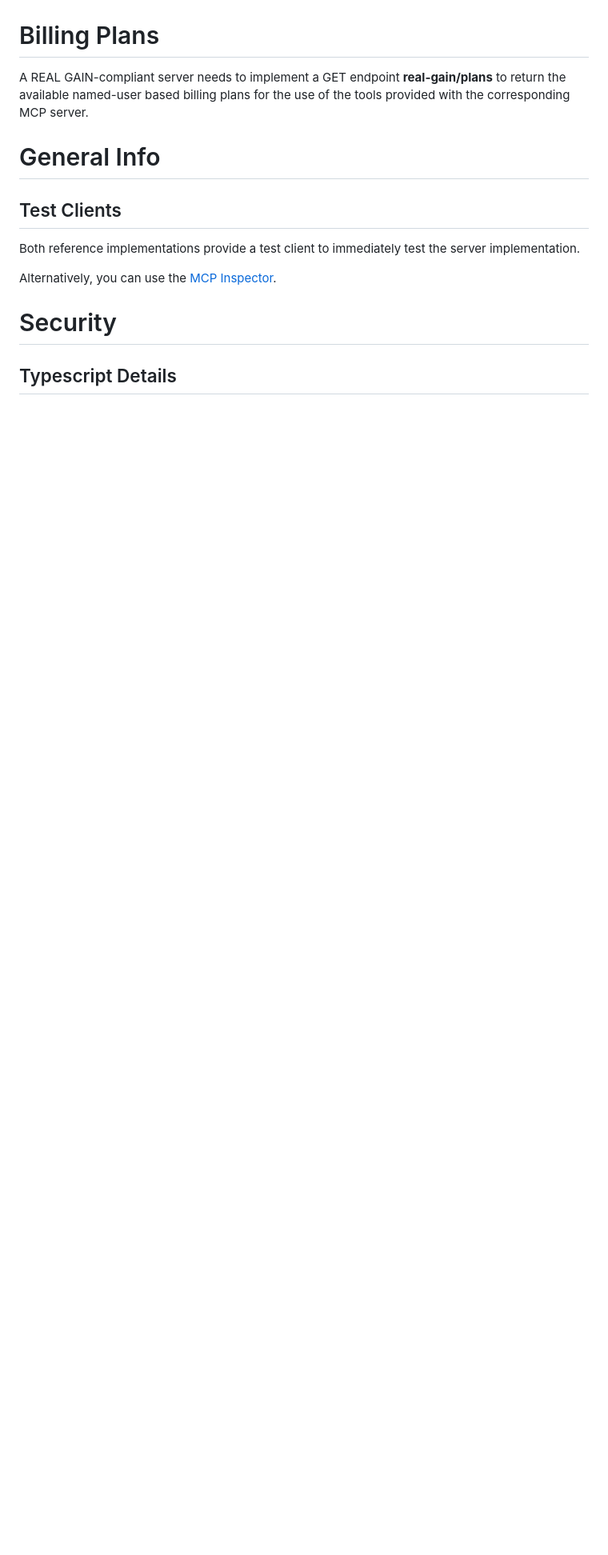
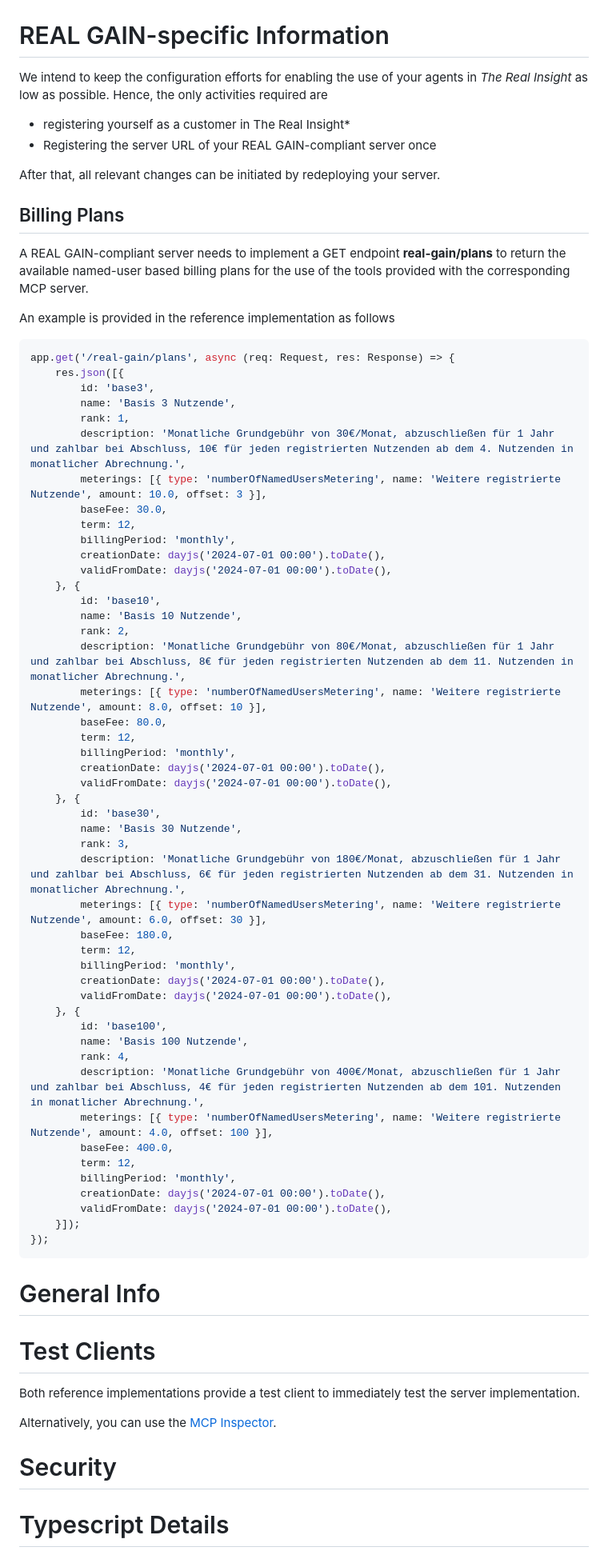
Before and after one commit to real-gain/real-gain-reference, a Markdown page: README.md, the part around the change printed below. Shown: that part at 80% size. GitHub-like rendering; blank space fills up the shorter version.

````diff
--- a/README.md
+++ b/README.md
@@ -190,13 +236,74 @@ and
 
 ![Prompt2](doc/images/prompt2.jpeg)
 
-# Billing Plans
+# REAL GAIN-specific Information
+
+We intend to keep the configuration efforts for enabling the use of your agents in *The Real Insight* as low as possible. Hence, the only activities required are
+
+* registering yourself as a customer in The Real Insight*
+* Registering the server URL of your REAL GAIN-compliant server once
+
+After that, all relevant changes can be initiated by redeploying your server.
+
+## Billing Plans
 
 A REAL GAIN-compliant server needs to implement a GET endpoint **real-gain/plans** to return the available named-user based billing plans for the use of the tools provided with the corresponding MCP server.
 
+An example is provided in the reference implementation as follows
+
+```typescript
+app.get('/real-gain/plans', async (req: Request, res: Response) => {
+    res.json([{
+        id: 'base3',
+        name: 'Basis 3 Nutzende',
+        rank: 1,
+        description: 'Monatliche Grundgebühr von 30€/Monat, abzuschließen für 1 Jahr und zahlbar bei Abschluss, 10€ für jeden registrierten Nutzenden ab dem 4. Nutzenden in monatlicher Abrechnung.',
+        meterings: [{ type: 'numberOfNamedUsersMetering', name: 'Weitere registrierte Nutzende', amount: 10.0, offset: 3 }],
+        baseFee: 30.0,
+        term: 12,
+        billingPeriod: 'monthly',
+        creationDate: dayjs('2024-07-01 00:00').toDate(),
+        validFromDate: dayjs('2024-07-01 00:00').toDate(),
+    }, {
+        id: 'base10',
+        name: 'Basis 10 Nutzende',
+        rank: 2,
+        description: 'Monatliche Grundgebühr von 80€/Monat, abzuschließen für 1 Jahr und zahlbar bei Abschluss, 8€ für jeden registrierten Nutzenden ab dem 11. Nutzenden in monatlicher Abrechnung.',
+        meterings: [{ type: 'numberOfNamedUsersMetering', name: 'Weitere registrierte Nutzende', amount: 8.0, offset: 10 }],
+        baseFee: 80.0,
+        term: 12,
+        billingPeriod: 'monthly',
+        creationDate: dayjs('2024-07-01 00:00').toDate(),
+        validFromDate: dayjs('2024-07-01 00:00').toDate(),
+    }, {
+        id: 'base30',
+        name: 'Basis 30 Nutzende',
+        rank: 3,
+        description: 'Monatliche Grundgebühr von 180€/Monat, abzuschließen für 1 Jahr und zahlbar bei Abschluss, 6€ für jeden registrierten Nutzenden ab dem 31. Nutzenden in monatlicher Abrechnung.',
+        meterings: [{ type: 'numberOfNamedUsersMetering', name: 'Weitere registrierte Nutzende', amount: 6.0, offset: 30 }],
+        baseFee: 180.0,
+        term: 12,
+        billingPeriod: 'monthly',
+        creationDate: dayjs('2024-07-01 00:00').toDate(),
+        validFromDate: dayjs('2024-07-01 00:00').toDate(),
+    }, {
+        id: 'base100',
+        name: 'Basis 100 Nutzende',
+        rank: 4,
+        description: 'Monatliche Grundgebühr von 400€/Monat, abzuschließen für 1 Jahr und zahlbar bei Abschluss, 4€ für jeden registrierten Nutzenden ab dem 101. Nutzenden in monatlicher Abrechnung.',
+        meterings: [{ type: 'numberOfNamedUsersMetering', name: 'Weitere registrierte Nutzende', amount: 4.0, offset: 100 }],
+        baseFee: 400.0,
+        term: 12,
+        billingPeriod: 'monthly',
+        creationDate: dayjs('2024-07-01 00:00').toDate(),
+        validFromDate: dayjs('2024-07-01 00:00').toDate(),
+    }]);
+});
+```
+
 # General Info
 
-## Test Clients
+# Test Clients
 
 Both reference implementations provide a test client to immediately test the server implementation.
 
@@ -204,5 +311,5 @@ Alternatively, you can use the [MCP Inspector](https://github.com/modelcontextpr
 
 # Security
 
-## Typescript Details
+# Typescript Details
 
````
Also changed, not shown: other parts of README.md (+61 -13 lines).
